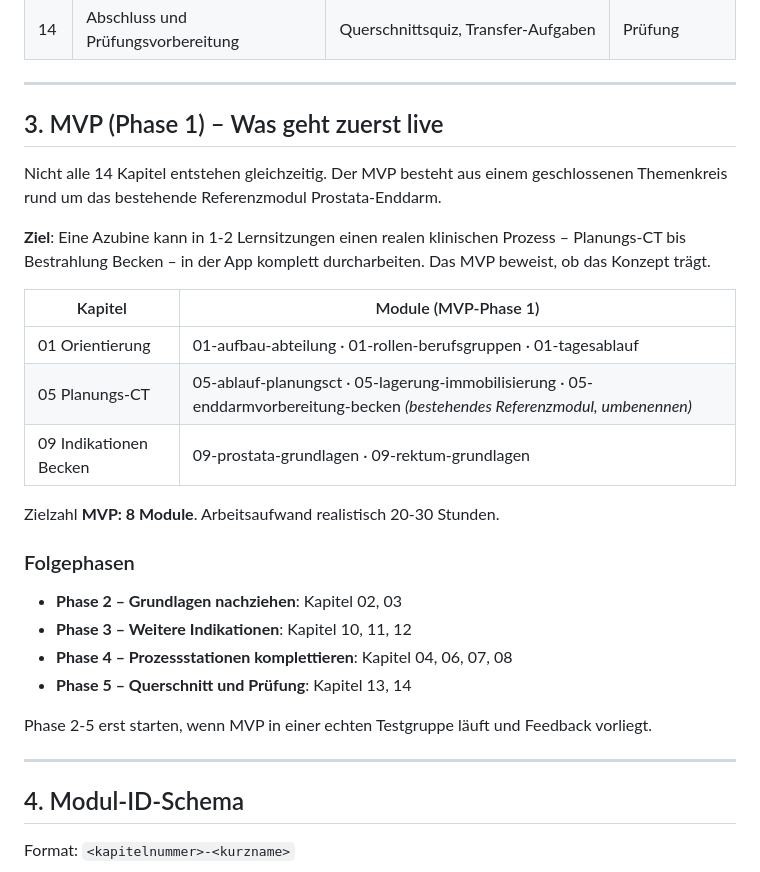
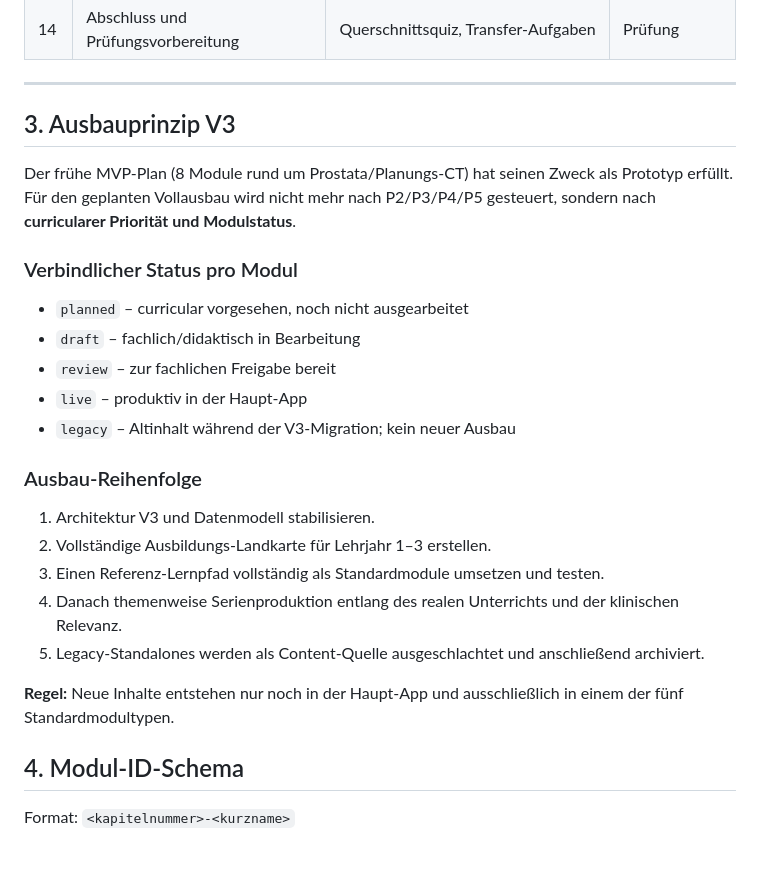
Before and after one commit to meese18-byte/mtr-rt-lernapp, a Markdown page: CURRICULUM.md, the part around one of its changes. GitHub-like rendering.

Commit message:
docs: align curriculum with V3 full-build workflow

```diff
--- a/CURRICULUM.md
+++ b/CURRICULUM.md
@@ -48,31 +48,28 @@ Ein Kapitel enthält 2-7 Module.
 
 ---
 
-## 3. MVP (Phase 1) – Was geht zuerst live
+## 3. Ausbauprinzip V3
 
-Nicht alle 14 Kapitel entstehen gleichzeitig.
-Der MVP besteht aus einem geschlossenen Themenkreis rund um das bestehende Referenzmodul Prostata-Enddarm.
+Der frühe MVP-Plan (8 Module rund um Prostata/Planungs-CT) hat seinen Zweck als Prototyp erfüllt. Für den geplanten Vollausbau wird nicht mehr nach P2/P3/P4/P5 gesteuert, sondern nach **curricularer Priorität und Modulstatus**.
 
-**Ziel**: Eine Azubine kann in 1-2 Lernsitzungen einen realen klinischen Prozess – Planungs-CT bis Bestrahlung Becken – in der App komplett durcharbeiten. Das MVP beweist, ob das Konzept trägt.
+### Verbindlicher Status pro Modul
 
-| Kapitel | Module (MVP-Phase 1) |
-|---|---|
-| 01 Orientierung | 01-aufbau-abteilung · 01-rollen-berufsgruppen · 01-tagesablauf |
-| 05 Planungs-CT | 05-ablauf-planungsct · 05-lagerung-immobilisierung · 05-enddarmvorbereitung-becken *(bestehendes Referenzmodul, umbenennen)* |
-| 09 Indikationen Becken | 09-prostata-grundlagen · 09-rektum-grundlagen |
+- `planned` – curricular vorgesehen, noch nicht ausgearbeitet
+- `draft` – fachlich/didaktisch in Bearbeitung
+- `review` – zur fachlichen Freigabe bereit
+- `live` – produktiv in der Haupt-App
+- `legacy` – Altinhalt während der V3-Migration; kein neuer Ausbau
 
-Zielzahl **MVP: 8 Module**. Arbeitsaufwand realistisch 20-30 Stunden.
+### Ausbau-Reihenfolge
 
-### Folgephasen
+1. Architektur V3 und Datenmodell stabilisieren.
+2. Vollständige Ausbildungs-Landkarte für Lehrjahr 1–3 erstellen.
+3. Einen Referenz-Lernpfad vollständig als Standardmodule umsetzen und testen.
+4. Danach themenweise Serienproduktion entlang des realen Unterrichts und der klinischen Relevanz.
+5. Legacy-Standalones werden als Content-Quelle ausgeschlachtet und anschließend archiviert.
 
-- **Phase 2 – Grundlagen nachziehen**: Kapitel 02, 03
-- **Phase 3 – Weitere Indikationen**: Kapitel 10, 11, 12
-- **Phase 4 – Prozessstationen komplettieren**: Kapitel 04, 06, 07, 08
-- **Phase 5 – Querschnitt und Prüfung**: Kapitel 13, 14
+**Regel:** Neue Inhalte entstehen nur noch in der Haupt-App und ausschließlich in einem der fünf Standardmodultypen.
 
-Phase 2-5 erst starten, wenn MVP in einer echten Testgruppe läuft und Feedback vorliegt.
-
----
 
 ## 4. Modul-ID-Schema
 
```
Also changed, not shown: other parts of CURRICULUM.md (+11 -10 lines).
